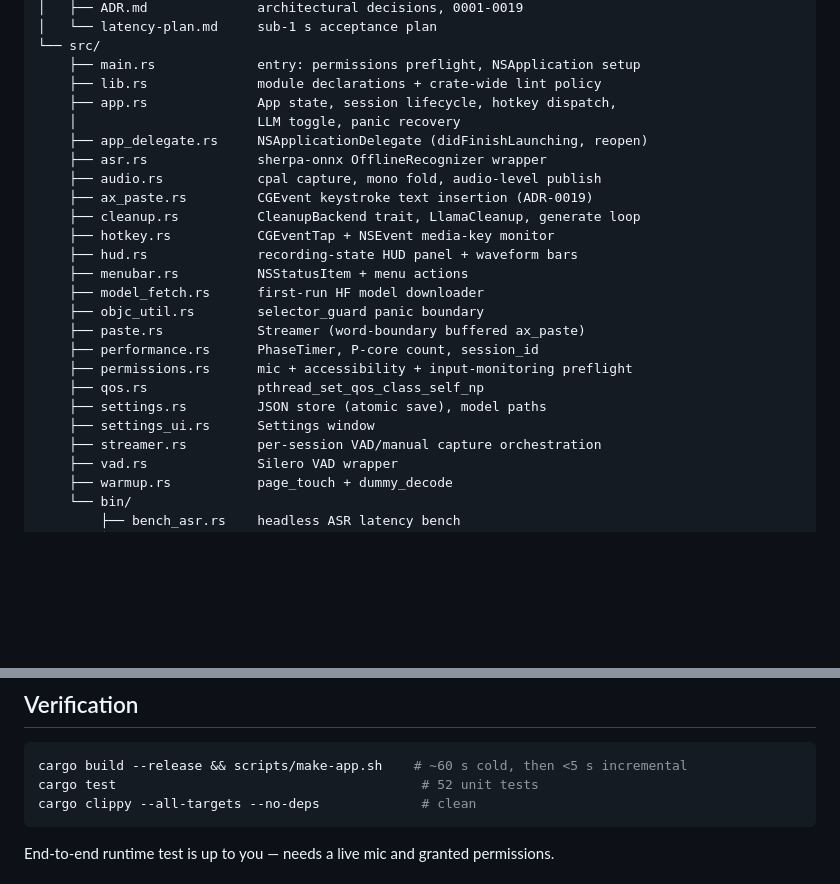
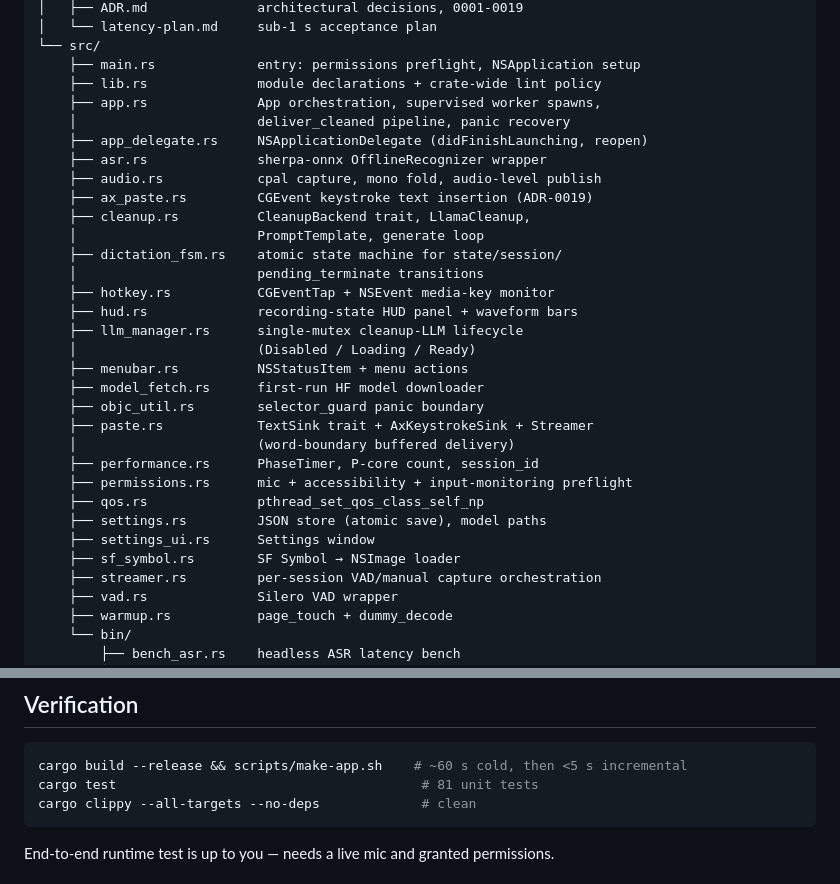
Before and after one commit to moorbrook/parakeet-rs, a Markdown page: README.md, 2 parts joined by grey strips. GitHub-like rendering; blank space fills up the shorter version.

Commit message:
README: refresh layout + test count for today's architecture refactor
- Add `dictation_fsm.rs` and `llm_manager.rs` (introduced today) to the
  module layout table.
- Add `sf_symbol.rs` (was always missing from the table).
- Update `app.rs` description: state ownership moved to DictationFsm
  and LLM lifecycle to LlmManager, so app.rs is now orchestration +
  supervised worker spawns + deliver_cleaned + panic recovery.
- Update `cleanup.rs` description: PromptTemplate now hides the
  Qwen-specific ChatML/`/no_think` convention.
- Update `paste.rs` description: TextSink trait + AxKeystrokeSink
  replaced the hardcoded ax_paste call so Streamer is unit-testable.
- Bump the documented test count 52 → 81 (29 new tests across the
  FSM, manager, prompt template, and streamer modules).

Co-Authored-By: Claude Opus 4.7 (1M context) <noreply@anthropic.com>

````diff
--- a/README.md
+++ b/README.md
@@ -98,24 +98,31 @@ parakeet-rs/
 └── src/
     ├── main.rs             entry: permissions preflight, NSApplication setup
     ├── lib.rs              module declarations + crate-wide lint policy
-    ├── app.rs              App state, session lifecycle, hotkey dispatch,
-    │                       LLM toggle, panic recovery
+    ├── app.rs              App orchestration, supervised worker spawns,
+    │                       deliver_cleaned pipeline, panic recovery
     ├── app_delegate.rs     NSApplicationDelegate (didFinishLaunching, reopen)
     ├── asr.rs              sherpa-onnx OfflineRecognizer wrapper
     ├── audio.rs            cpal capture, mono fold, audio-level publish
     ├── ax_paste.rs         CGEvent keystroke text insertion (ADR-0019)
-    ├── cleanup.rs          CleanupBackend trait, LlamaCleanup, generate loop
+    ├── cleanup.rs          CleanupBackend trait, LlamaCleanup,
+    │                       PromptTemplate, generate loop
+    ├── dictation_fsm.rs    atomic state machine for state/session/
+    │                       pending_terminate transitions
     ├── hotkey.rs           CGEventTap + NSEvent media-key monitor
     ├── hud.rs              recording-state HUD panel + waveform bars
+    ├── llm_manager.rs      single-mutex cleanup-LLM lifecycle
+    │                       (Disabled / Loading / Ready)
     ├── menubar.rs          NSStatusItem + menu actions
     ├── model_fetch.rs      first-run HF model downloader
     ├── objc_util.rs        selector_guard panic boundary
-    ├── paste.rs            Streamer (word-boundary buffered ax_paste)
+    ├── paste.rs            TextSink trait + AxKeystrokeSink + Streamer
+    │                       (word-boundary buffered delivery)
     ├── performance.rs      PhaseTimer, P-core count, session_id
     ├── permissions.rs      mic + accessibility + input-monitoring preflight
     ├── qos.rs              pthread_set_qos_class_self_np
     ├── settings.rs         JSON store (atomic save), model paths
     ├── settings_ui.rs      Settings window
+    ├── sf_symbol.rs        SF Symbol → NSImage loader
     ├── streamer.rs         per-session VAD/manual capture orchestration
     ├── vad.rs              Silero VAD wrapper
     ├── warmup.rs           page_touch + dummy_decode
@@ -203,7 +210,7 @@ word boundaries (perceived latency much lower).
 
 ```bash
 cargo build --release && scripts/make-app.sh    # ~60 s cold, then <5 s incremental
-cargo test                                       # 52 unit tests
+cargo test                                       # 81 unit tests
 cargo clippy --all-targets --no-deps             # clean
 ```
 
````
